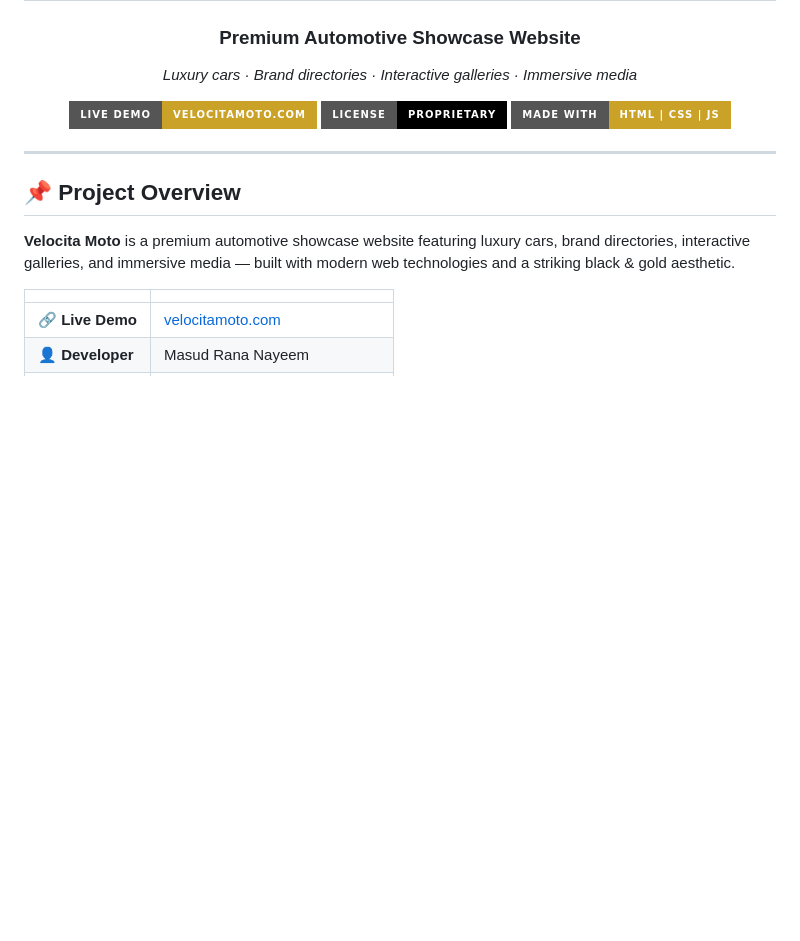
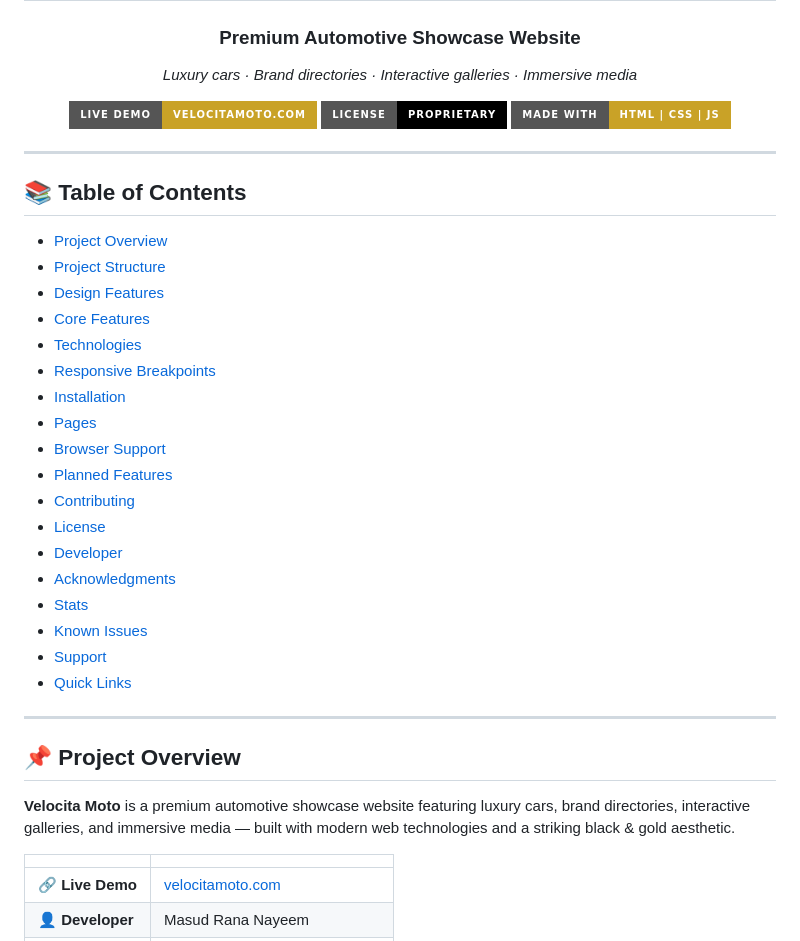
Before and after one commit to masudrananayeem/Velocita-Moto, a Markdown page: README.md, the part around one of its changes. Rendered like a GitHub page; badges without logos; blank space fills up the shorter version.

```diff
--- a/README.md
+++ b/README.md
@@ -11,6 +13,29 @@
 [![Made with](https://img.shields.io/badge/Made%20with-HTML%20%7C%20CSS%20%7C%20JS-c9a227?style=for-the-badge)]()
 
 </div>
+
+---
+
+## 📚 Table of Contents
+
+- [Project Overview](#-project-overview)
+- [Project Structure](#-project-structure)
+- [Design Features](#-design-features)
+- [Core Features](#-core-features)
+- [Technologies](#️-technologies)
+- [Responsive Breakpoints](#-responsive-breakpoints)
+- [Installation](#-installation)
+- [Pages](#-pages)
+- [Browser Support](#-browser-support)
+- [Planned Features](#-planned-features)
+- [Contributing](#-contributing)
+- [License](#-license)
+- [Developer](#-developer)
+- [Acknowledgments](#-acknowledgments)
+- [Stats](#-stats)
+- [Known Issues](#-known-issues)
+- [Support](#-support)
+- [Quick Links](#-quick-links)
 
 ---
 
```
Also changed, not shown: other parts of README.md (+2 -0 lines).
